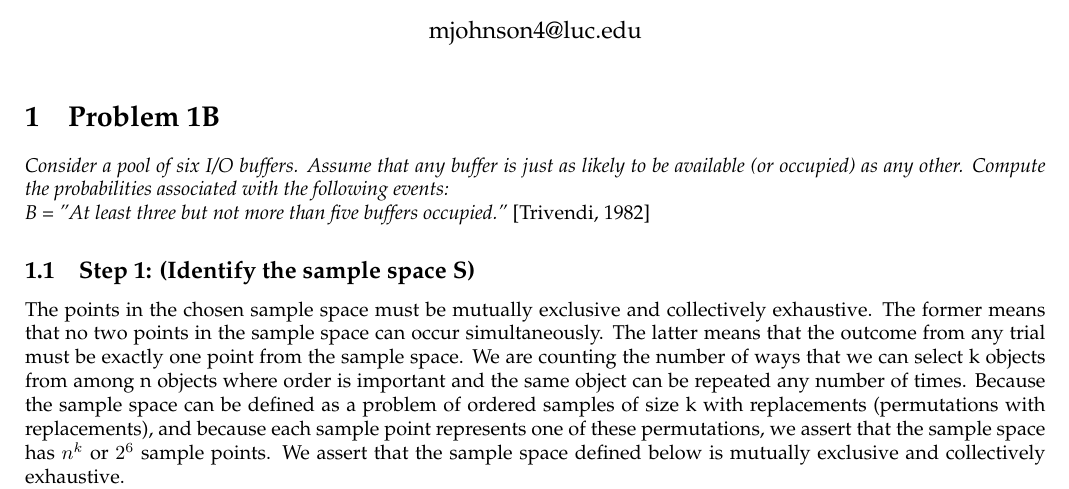
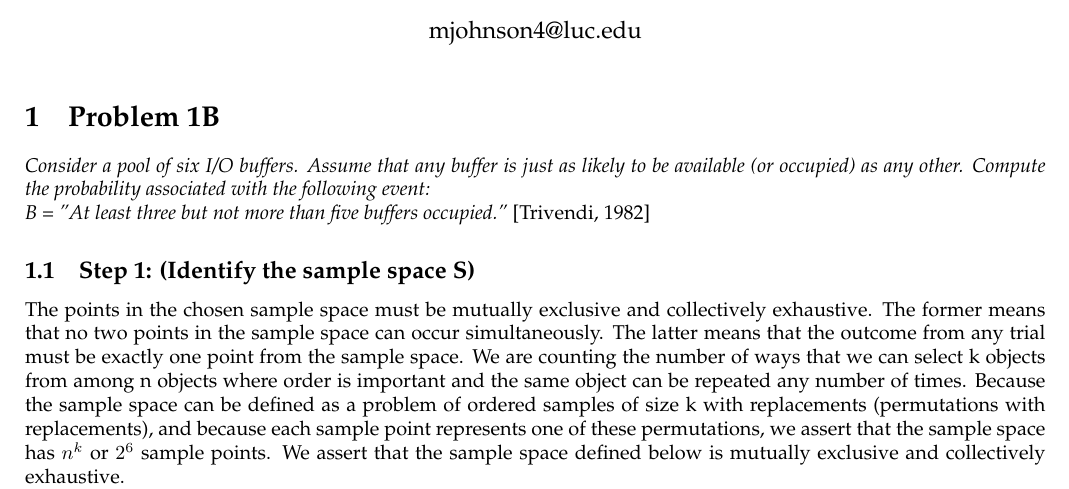
Before and after one commit to luther07/TRIVENDI-1982, a LaTeX document (Problem-1B.tex): part of page 1 of 2, cut so that both start at the same text. Compiled offline with pdfLaTeX.

Commit message:
fix grammar

```diff
--- a/Problem-1B.tex
+++ b/Problem-1B.tex
@@ -17,7 +17,7 @@ Loyola University Chicago}
 
 \section{Problem 1B}
 \emph{Consider a pool of six I/O buffers. Assume that any buffer is just as likely to be available (or occupied) as
-any other. Compute the probabilities associated with the following events: \newline
+any other. Compute the probability associated with the following event: \newline
 B = "At least three but not more than five buffers occupied."} [Trivendi, 1982]
 
 \subsection{Step 1: (Identify the sample space S)}
```
